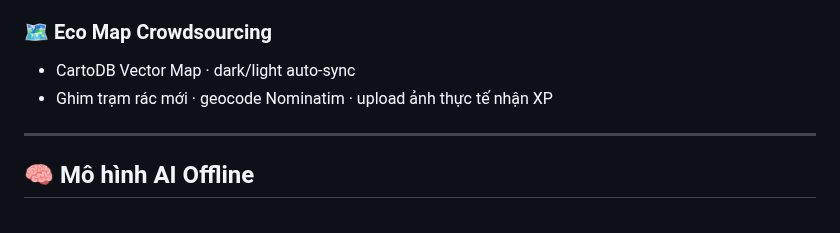
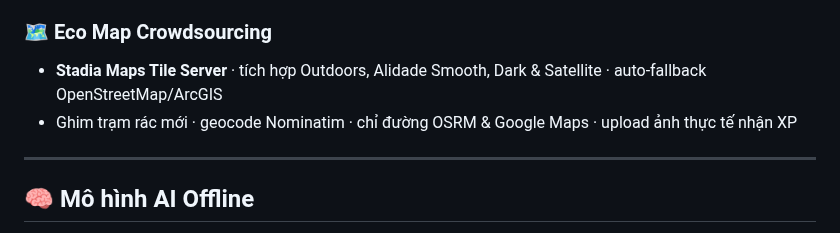
Before and after one commit to gbao86/AI_Garbage_Classification_Application, a Markdown page: README.md, the part around the change. GitHub-like rendering.

Commit message:
docs: update map tile provider from CartoDB to Stadia Maps in README

```diff
--- a/README.md
+++ b/README.md
@@ -122,8 +122,8 @@ graph TD
 - Tự đồng bộ tuần tự lên Supabase khi có mạng trở lại — không bao giờ mất dữ liệu
 
 ### 🗺️ Eco Map Crowdsourcing
-- CartoDB Vector Map · dark/light auto-sync
-- Ghim trạm rác mới · geocode Nominatim · upload ảnh thực tế nhận XP
+- **Stadia Maps Tile Server** · tích hợp Outdoors, Alidade Smooth, Dark & Satellite · auto-fallback OpenStreetMap/ArcGIS
+- Ghim trạm rác mới · geocode Nominatim · chỉ đường OSRM & Google Maps · upload ảnh thực tế nhận XP
 
 ---
 
```
